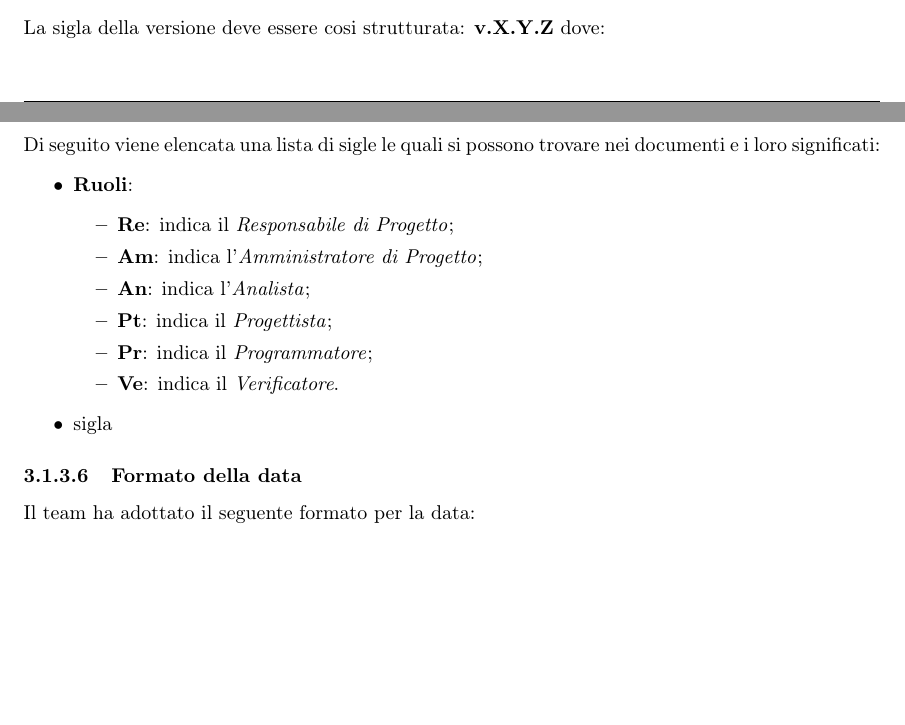
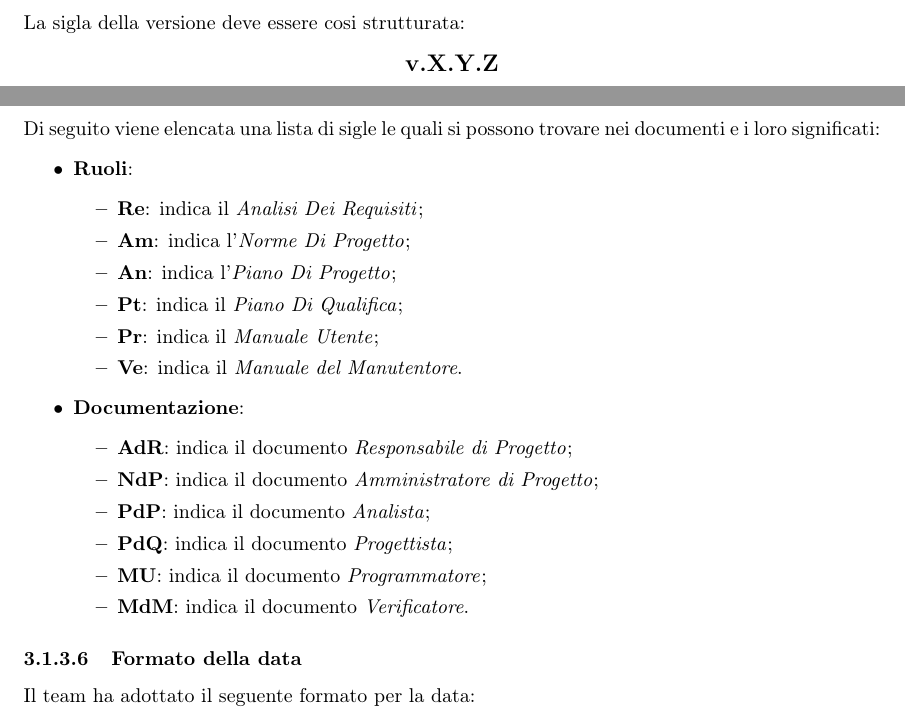
Before and after one commit to catchEmAll-SWE/PoC, a LaTeX document (Norme di progetto/src/norme_di_progetto.tex, which reads Norme di progetto/src/sections/processi_di_supporto.tex): two parts of pages 9 and 11 of 13 before the commit and two parts of pages 9 and 11 of 14 after it, joined at a grey line, cut so that both start at the same text, the shorter picture padded with empty space. Compiled offline with pdfLaTeX.

Commit message:
CEA-34 #time 30m #review

```diff
--- a/Norme di progetto/src/sections/processi_di_supporto.tex
+++ b/Norme di progetto/src/sections/processi_di_supporto.tex
@@ -64,7 +64,10 @@ Di seguito viene descritto il formato dei nomi dei file:
 \item Se il nome comprende più parole allora ognuna di esse è separata dal simbolo '\_';
 \item Il nome deve essere seguita da un indicazione della propria versione.
 \end {itemize}
-La sigla della versione deve essere cosi strutturata: \textbf{v.X.Y.Z} dove:
+La sigla della versione deve essere cosi strutturata:
+\begin{center}
+    \large{\textbf{v.X.Y.Z}}
+\end{center}
 \begin{itemize}
 \item \textbf{X} indicato da un numero che parte da 0, corrisponde al numero di volte di approvazione del documento da parte del responsabile;
 \item \textbf{Y} indicato da un numero che parte da 0, corrisponde al numero di volte di verifica del documento da parte del verificatore, viene portato a 0 ad ogni incremento di \textbf{X};
@@ -104,14 +107,22 @@ Di seguito viene elencata una lista di sigle le quali si possono trovare nei doc
 \begin {itemize}
 \item \textbf{Ruoli}:
 	\begin {itemize}
-	\item \textbf{Re}: indica il \textit{Responsabile di Progetto};
-	\item \textbf{Am}: indica l’\textit{Amministratore di Progetto};
-	\item \textbf{An}: indica l’\textit{Analista};
-	\item \textbf{Pt}: indica il \textit{Progettista};
-	\item \textbf{Pr}: indica il \textit{Programmatore};
-	\item \textbf{Ve}: indica il \textit{Verificatore}.
+	\item \textbf{Re}: indica il \textit{Analisi Dei Requisiti};
+	\item \textbf{Am}: indica l’\textit{Norme Di Progetto};
+	\item \textbf{An}: indica l’\textit{Piano Di Progetto};
+	\item \textbf{Pt}: indica il \textit{Piano Di Qualifica};
+	\item \textbf{Pr}: indica il \textit{Manuale Utente};
+	\item \textbf{Ve}: indica il \textit{Manuale del Manutentore}.
 	\end {itemize}
-\item sigla
+\item \textbf{Documentazione}:
+	\begin {itemize}
+	\item \textbf{AdR}: indica il documento \textit{Responsabile di Progetto};
+	\item \textbf{NdP}: indica il documento \textit{Amministratore di Progetto};
+	\item \textbf{PdP}: indica il documento \textit{Analista};
+	\item \textbf{PdQ}: indica il documento \textit{Progettista};
+	\item \textbf{MU}: indica il documento \textit{Programmatore};
+	\item \textbf{MdM}: indica il documento \textit{Verificatore}.
+	\end {itemize}
 \end {itemize}
 \subsubsubsection{Formato della data}
 Il team ha adottato il seguente formato per la data:
```
Also changed, not shown: Norme di progetto/norme_di_progetto_v.0.0.4.pdf.
